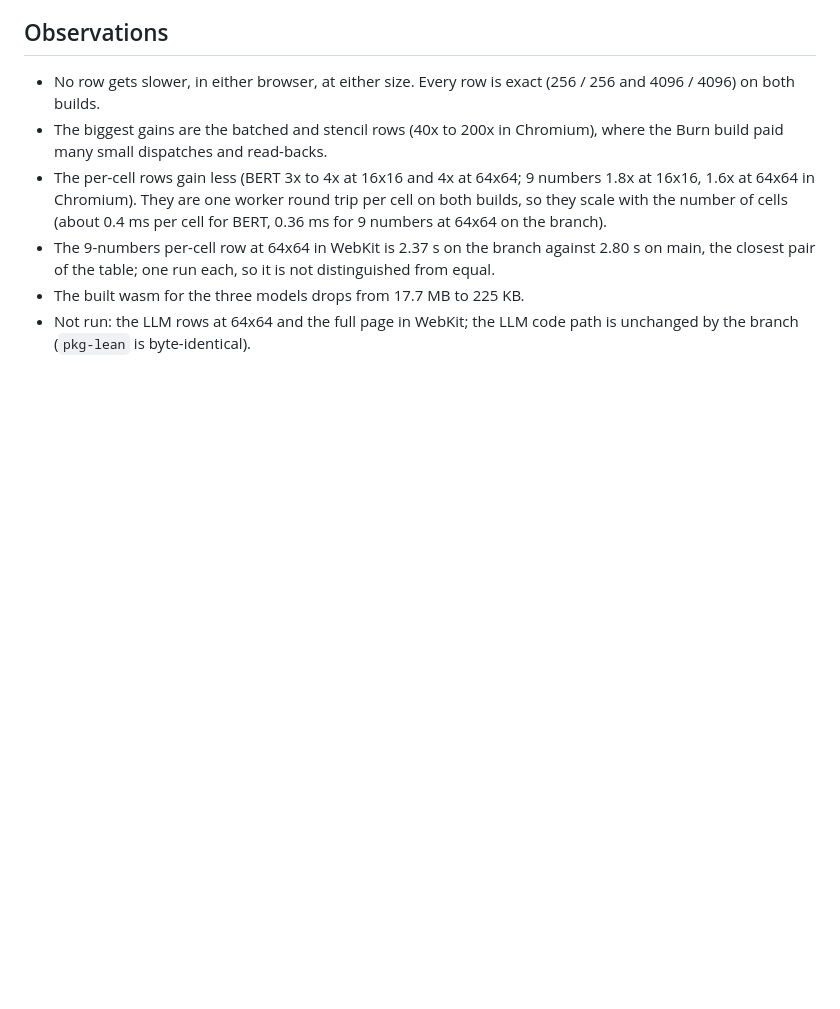
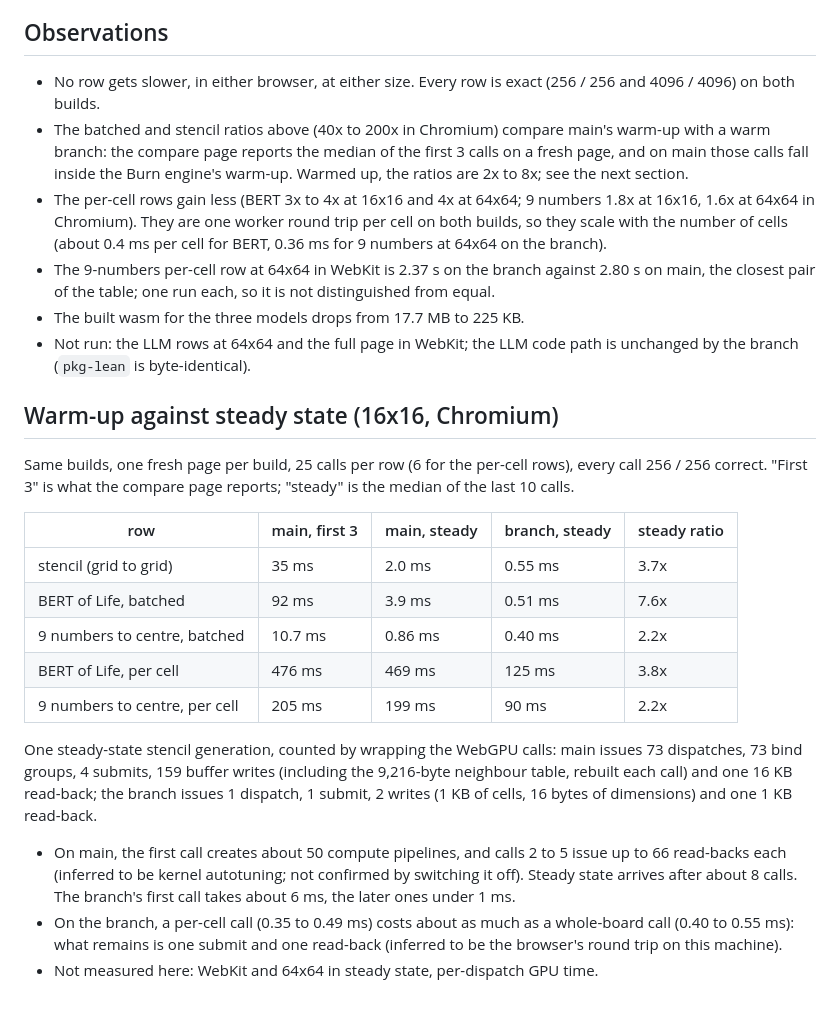
Before and after one commit to idle-intelligence/llm-life, a Markdown page: docs/runs/2026-10-17-small-models-on-life-models.md, the part around the change. GitHub-like rendering; blank space fills up the shorter version.

Commit message:
Run doc: warm-up against steady state; the cold ratios were mostly the Burn engine's warm-up

```diff
--- a/docs/runs/2026-10-17-small-models-on-life-models.md
+++ b/docs/runs/2026-10-17-small-models-on-life-models.md
@@ -70,8 +70,26 @@ The other rows of the page ran too and matched the rule where they apply (ternar
 ## Observations
 
 - No row gets slower, in either browser, at either size. Every row is exact (256 / 256 and 4096 / 4096) on both builds.
-- The biggest gains are the batched and stencil rows (40x to 200x in Chromium), where the Burn build paid many small dispatches and read-backs.
+- The batched and stencil ratios above (40x to 200x in Chromium) compare main's warm-up with a warm branch: the compare page reports the median of the first 3 calls on a fresh page, and on main those calls fall inside the Burn engine's warm-up. Warmed up, the ratios are 2x to 8x; see the next section.
 - The per-cell rows gain less (BERT 3x to 4x at 16x16 and 4x at 64x64; 9 numbers 1.8x at 16x16, 1.6x at 64x64 in Chromium). They are one worker round trip per cell on both builds, so they scale with the number of cells (about 0.4 ms per cell for BERT, 0.36 ms for 9 numbers at 64x64 on the branch).
 - The 9-numbers per-cell row at 64x64 in WebKit is 2.37 s on the branch against 2.80 s on main, the closest pair of the table; one run each, so it is not distinguished from equal.
 - The built wasm for the three models drops from 17.7 MB to 225 KB.
 - Not run: the LLM rows at 64x64 and the full page in WebKit; the LLM code path is unchanged by the branch (`pkg-lean` is byte-identical).
+
+## Warm-up against steady state (16x16, Chromium)
+
+Same builds, one fresh page per build, 25 calls per row (6 for the per-cell rows), every call 256 / 256 correct. "First 3" is what the compare page reports; "steady" is the median of the last 10 calls.
+
+| row | main, first 3 | main, steady | branch, steady | steady ratio |
+|---|---|---|---|---|
+| stencil (grid to grid) | 35 ms | 2.0 ms | 0.55 ms | 3.7x |
+| BERT of Life, batched | 92 ms | 3.9 ms | 0.51 ms | 7.6x |
+| 9 numbers to centre, batched | 10.7 ms | 0.86 ms | 0.40 ms | 2.2x |
+| BERT of Life, per cell | 476 ms | 469 ms | 125 ms | 3.8x |
+| 9 numbers to centre, per cell | 205 ms | 199 ms | 90 ms | 2.2x |
+
+One steady-state stencil generation, counted by wrapping the WebGPU calls: main issues 73 dispatches, 73 bind groups, 4 submits, 159 buffer writes (including the 9,216-byte neighbour table, rebuilt each call) and one 16 KB read-back; the branch issues 1 dispatch, 1 submit, 2 writes (1 KB of cells, 16 bytes of dimensions) and one 1 KB read-back.
+
+- On main, the first call creates about 50 compute pipelines, and calls 2 to 5 issue up to 66 read-backs each (inferred to be kernel autotuning; not confirmed by switching it off). Steady state arrives after about 8 calls. The branch's first call takes about 6 ms, the later ones under 1 ms.
+- On the branch, a per-cell call (0.35 to 0.49 ms) costs about as much as a whole-board call (0.40 to 0.55 ms): what remains is one submit and one read-back (inferred to be the browser's round trip on this machine).
+- Not measured here: WebKit and 64x64 in steady state, per-dispatch GPU time.
```
